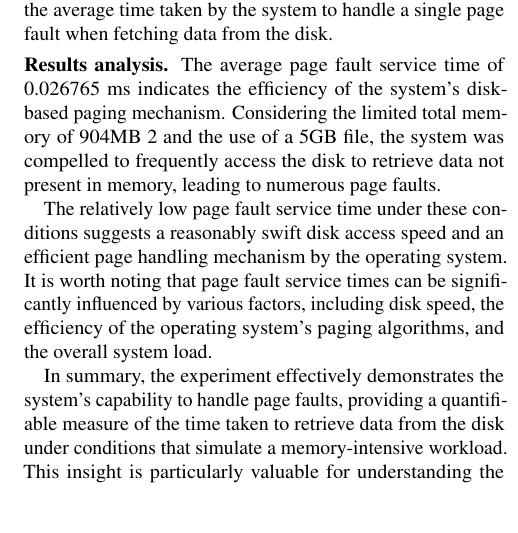
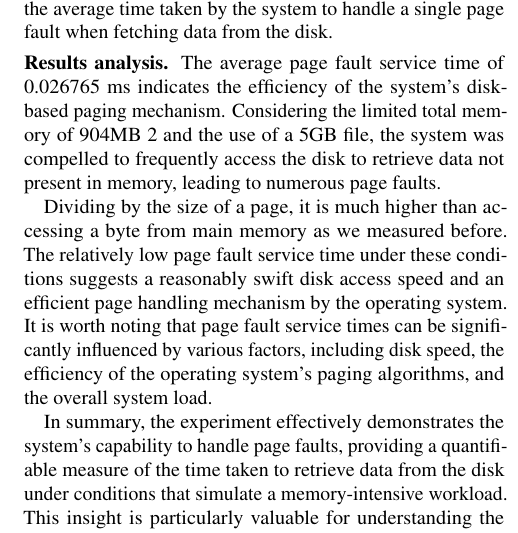
Before and after one commit to yanbozyb/CSE-221-Group-Project, a LaTeX document (paper.tex, which reads memory.tex): part of one column of page 5 of 8, cut so that both start at the same text, the shorter picture padded with empty space. Compiled offline with pdfLaTeX.

Commit message:
update memory

```diff
--- a/memory.tex
+++ b/memory.tex
@@ -80,6 +80,7 @@ This result represents the average time taken by the system to handle a single p
 \paragraph{Results analysis.}
 The average page fault service time of 0.026765 ms indicates the efficiency of the system's disk-based paging mechanism. Considering the limited total memory of 904MB~\ref{table:sys-conf} and the use of a 5GB file, the system was compelled to frequently access the disk to retrieve data not present in memory, leading to numerous page faults.
 
+Dividing by the size of a page, it is much higher than accessing a byte from main memory as we measured before.
 The relatively low page fault service time under these conditions suggests a reasonably swift disk access speed and an efficient page handling mechanism by the operating system. It is worth noting that page fault service times can be significantly influenced by various factors, including disk speed, the efficiency of the operating system's paging algorithms, and the overall system load.
 
 In summary, the experiment effectively demonstrates the system's capability to handle page faults, providing a quantifiable measure of the time taken to retrieve data from the disk under conditions that simulate a memory-intensive workload. This insight is particularly valuable for understanding the system's performance in scenarios where the working set size exceeds the available physical memory.
```
